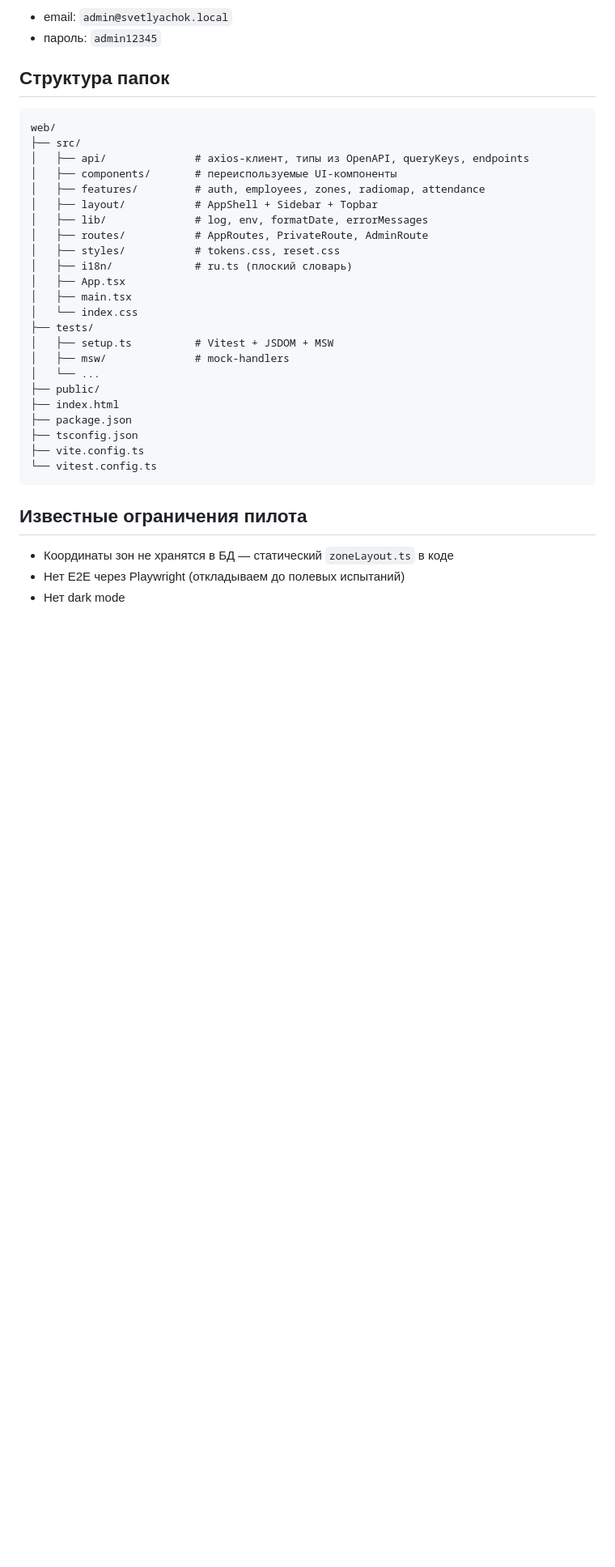
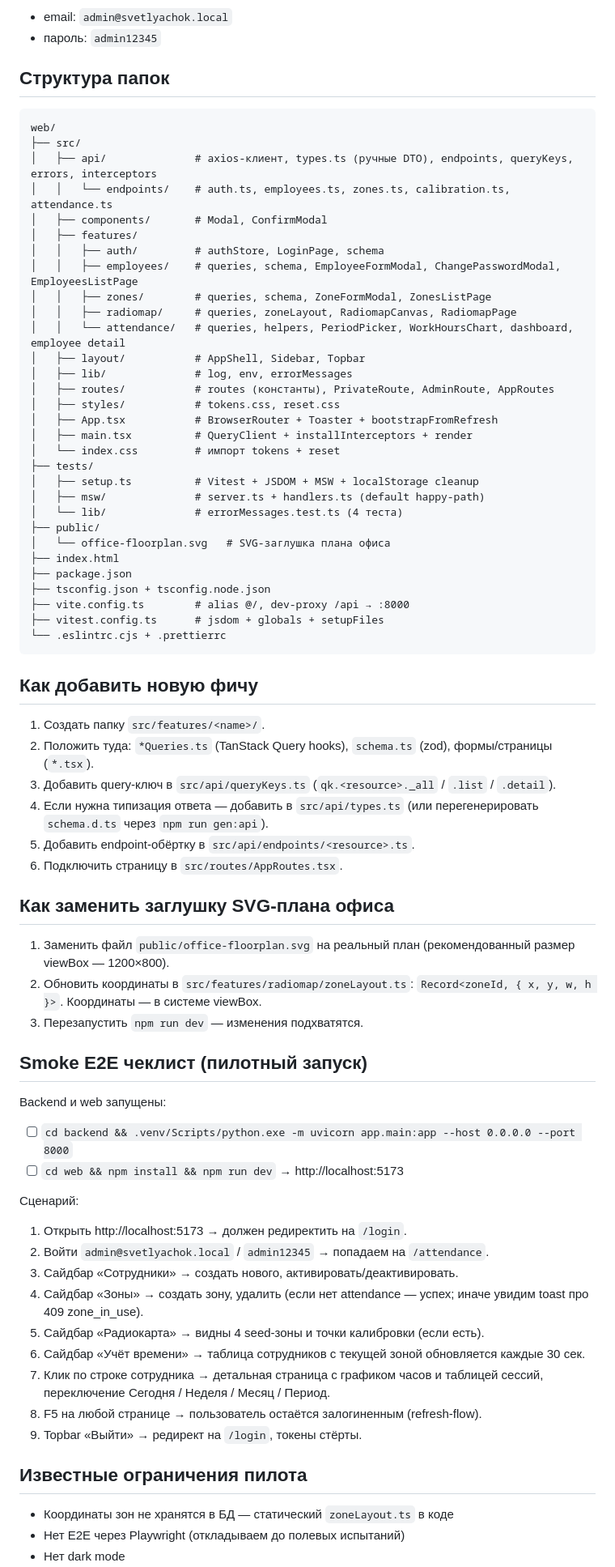
Before and after one commit to KAPLMARKS/svetlyachok, a Markdown page: web/README.md, the part around one of its changes. Shown at 81% size. GitHub-like rendering; blank space fills up the shorter version.

Commit message:
docs(web): финальный README — DI-фичи, smoke-чеклист, замена SVG
Phase 8 плана web admin panel:
- web/README.md: добавлены разделы:
  - «Как добавить новую фичу» — пошаговая инструкция (features/<name>/,
    queryKeys, endpoints, AppRoutes).
  - «Как заменить заглушку SVG-плана офиса» — ссылка на zoneLayout.ts.
  - «Smoke E2E чеклист» — 9 шагов от login до logout (включая F5 refresh).
  - «Известные ограничения пилота» — расширены: ручные DTO в types.ts
    как fallback к gen:api, ESLint v8 (deprecated upstream).
  - Обновлена структура папок под реальное состояние.

Финальные проверки: typecheck → ✓; lint → 0; build → ✓ (gzip 230KB);
npm test → 4 passed.

Co-Authored-By: Claude Opus 4.7 (1M context) <noreply@anthropic.com>

````diff
--- a/web/README.md
+++ b/web/README.md
@@ -82,28 +82,75 @@ npm run dev
 ```
 web/
 ├── src/
-│   ├── api/              # axios-клиент, типы из OpenAPI, queryKeys, endpoints
-│   ├── components/       # переиспользуемые UI-компоненты
-│   ├── features/         # auth, employees, zones, radiomap, attendance
-│   ├── layout/           # AppShell + Sidebar + Topbar
-│   ├── lib/              # log, env, formatDate, errorMessages
-│   ├── routes/           # AppRoutes, PrivateRoute, AdminRoute
+│   ├── api/              # axios-клиент, types.ts (ручные DTO), endpoints, queryKeys, errors, interceptors
+│   │   └── endpoints/    # auth.ts, employees.ts, zones.ts, calibration.ts, attendance.ts
+│   ├── components/       # Modal, ConfirmModal
+│   ├── features/
+│   │   ├── auth/         # authStore, LoginPage, schema
+│   │   ├── employees/    # queries, schema, EmployeeFormModal, ChangePasswordModal, EmployeesListPage
+│   │   ├── zones/        # queries, schema, ZoneFormModal, ZonesListPage
+│   │   ├── radiomap/     # queries, zoneLayout, RadiomapCanvas, RadiomapPage
+│   │   └── attendance/   # queries, helpers, PeriodPicker, WorkHoursChart, dashboard, employee detail
+│   ├── layout/           # AppShell, Sidebar, Topbar
+│   ├── lib/              # log, env, errorMessages
+│   ├── routes/           # routes (константы), PrivateRoute, AdminRoute, AppRoutes
 │   ├── styles/           # tokens.css, reset.css
-│   ├── i18n/             # ru.ts (плоский словарь)
-│   ├── App.tsx
-│   ├── main.tsx
-│   └── index.css
+│   ├── App.tsx           # BrowserRouter + Toaster + bootstrapFromRefresh
+│   ├── main.tsx          # QueryClient + installInterceptors + render
+│   └── index.css         # импорт tokens + reset
 ├── tests/
-│   ├── setup.ts          # Vitest + JSDOM + MSW
-│   ├── msw/              # mock-handlers
-│   └── ...
+│   ├── setup.ts          # Vitest + JSDOM + MSW + localStorage cleanup
+│   ├── msw/              # server.ts + handlers.ts (default happy-path)
+│   └── lib/              # errorMessages.test.ts (4 тестa)
 ├── public/
+│   └── office-floorplan.svg   # SVG-заглушка плана офиса
 ├── index.html
 ├── package.json
-├── tsconfig.json
-├── vite.config.ts
-└── vitest.config.ts
+├── tsconfig.json + tsconfig.node.json
+├── vite.config.ts        # alias @/, dev-proxy /api → :8000
+├── vitest.config.ts      # jsdom + globals + setupFiles
+└── .eslintrc.cjs + .prettierrc
 ```
+
+## Как добавить новую фичу
+
+1. Создать папку `src/features/<name>/`.
+2. Положить туда: `*Queries.ts` (TanStack Query hooks), `schema.ts` (zod),
+   формы/страницы (`*.tsx`).
+3. Добавить query-ключ в `src/api/queryKeys.ts` (`qk.<resource>._all` /
+   `.list` / `.detail`).
+4. Если нужна типизация ответа — добавить в `src/api/types.ts` (или
+   перегенерировать `schema.d.ts` через `npm run gen:api`).
+5. Добавить endpoint-обёртку в `src/api/endpoints/<resource>.ts`.
+6. Подключить страницу в `src/routes/AppRoutes.tsx`.
+
+## Как заменить заглушку SVG-плана офиса
+
+1. Заменить файл `public/office-floorplan.svg` на реальный план
+   (рекомендованный размер viewBox — 1200×800).
+2. Обновить координаты в `src/features/radiomap/zoneLayout.ts`:
+   `Record<zoneId, { x, y, w, h }>`. Координаты — в системе viewBox.
+3. Перезапустить `npm run dev` — изменения подхватятся.
+
+## Smoke E2E чеклист (пилотный запуск)
+
+Backend и web запущены:
+- [ ] `cd backend && .venv/Scripts/python.exe -m uvicorn app.main:app --host 0.0.0.0 --port 8000`
+- [ ] `cd web && npm install && npm run dev` → http://localhost:5173
+
+Сценарий:
+1. Открыть http://localhost:5173 → должен редиректить на `/login`.
+2. Войти `admin@svetlyachok.local` / `admin12345` → попадаем на `/attendance`.
+3. Сайдбар «Сотрудники» → создать нового, активировать/деактивировать.
+4. Сайдбар «Зоны» → создать зону, удалить (если нет attendance — успех; иначе
+   увидим toast про 409 zone_in_use).
+5. Сайдбар «Радиокарта» → видны 4 seed-зоны и точки калибровки (если есть).
+6. Сайдбар «Учёт времени» → таблица сотрудников с текущей зоной обновляется
+   каждые 30 сек.
+7. Клик по строке сотрудника → детальная страница с графиком часов и таблицей
+   сессий, переключение Сегодня / Неделя / Месяц / Период.
+8. F5 на любой странице → пользователь остаётся залогиненным (refresh-flow).
+9. Topbar «Выйти» → редирект на `/login`, токены стёрты.
 
 ## Известные ограничения пилота
 
````
Also changed, not shown: other parts of web/README.md (+6 -1 lines).
